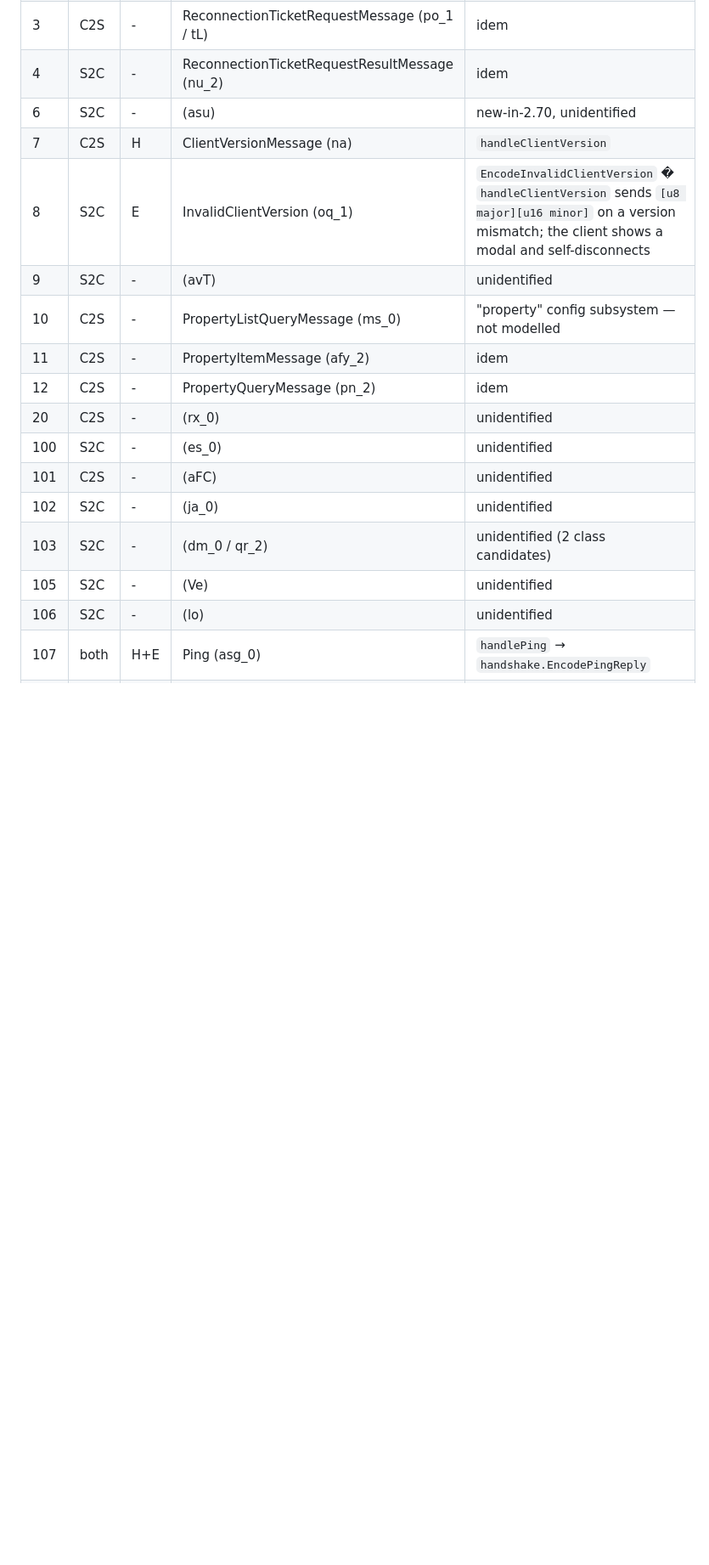
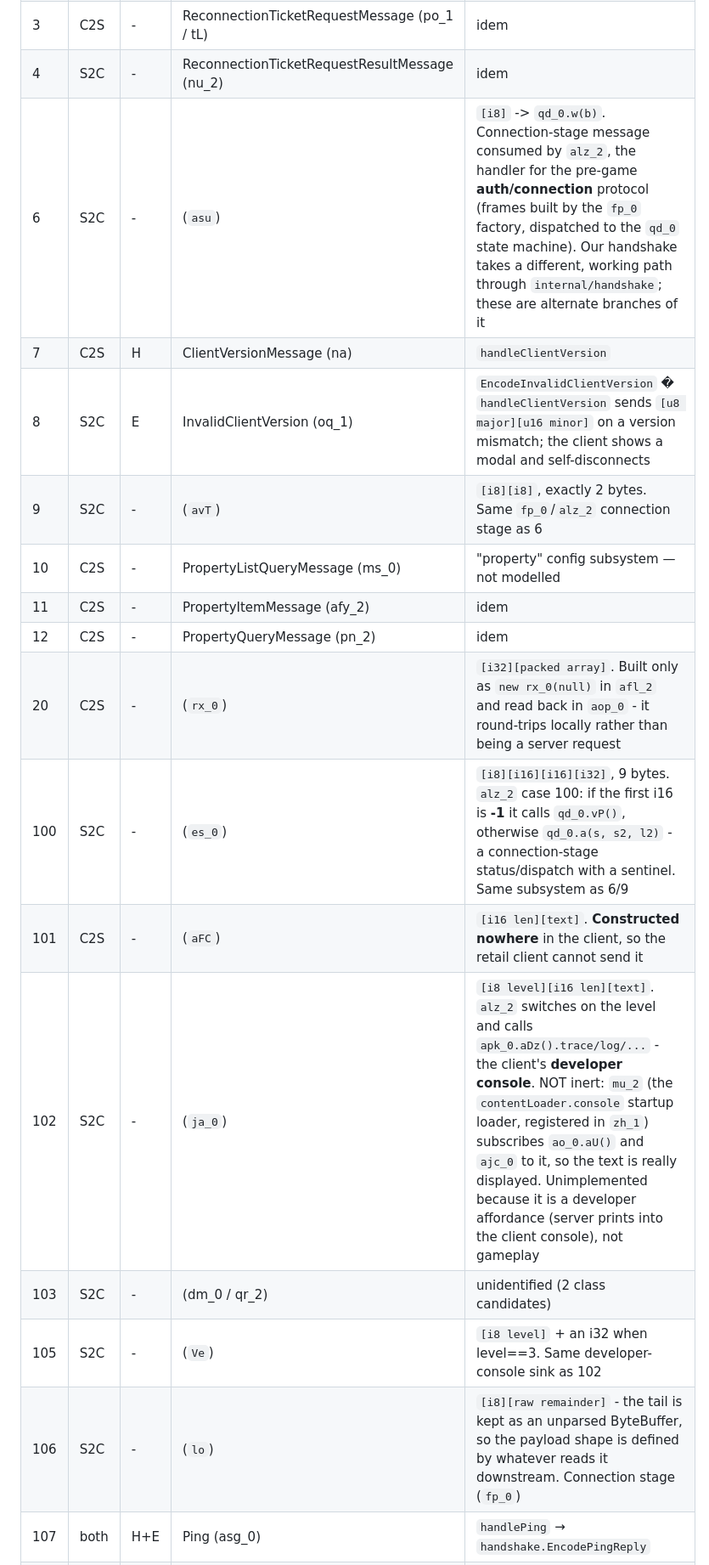
Before and after one commit to StarLoco/StarLoco-Arena, a Markdown page: server/docs/OPCODE-INVENTORY.md, the part around one of its changes. Shown at 85% size. Drawn GitHub-style; blank space fills up the shorter version.

```diff
--- a/server/docs/OPCODE-INVENTORY.md
+++ b/server/docs/OPCODE-INVENTORY.md
@@ -100,18 +108,18 @@ obfuscated client class from the CSV; real class name is used when the CSV knows
 | 2 | both | - | ReconnectionTicketMessage (apg_1 / tI) | Admin/proxy reconnect-ticket channel; unused by our flow |
 | 3 | C2S | - | ReconnectionTicketRequestMessage (po_1 / tL) | idem |
 | 4 | S2C | - | ReconnectionTicketRequestResultMessage (nu_2) | idem |
-| 6 | S2C | - | (asu) | new-in-2.70, unidentified |
+| 6 | S2C | - | (`asu`) | `[i8]` -> `qd_0.w(b)`. Connection-stage message consumed by `alz_2`, the handler for the pre-game **auth/connection** protocol (frames built by the `fp_0` factory, dispatched to the `qd_0` state machine). Our handshake takes a different, working path through `internal/handshake`; these are alternate branches of it |
 | 7 | C2S | H | ClientVersionMessage (na) | `handleClientVersion` |
 | 8 | S2C | E | InvalidClientVersion (oq_1) | `EncodeInvalidClientVersion` � `handleClientVersion` sends `[u8 major][u16 minor]` on a version mismatch; the client shows a modal and self-disconnects |
-| 9 | S2C | - | (avT) | unidentified |
+| 9 | S2C | - | (`avT`) | `[i8][i8]`, exactly 2 bytes. Same `fp_0`/`alz_2` connection stage as 6 |
 | 10 | C2S | - | PropertyListQueryMessage (ms_0) | "property" config subsystem — not modelled |
 | 11 | C2S | - | PropertyItemMessage (afy_2) | idem |
 | 12 | C2S | - | PropertyQueryMessage (pn_2) | idem |
-| 20 | C2S | - | (rx_0) | unidentified |
-| 100 | S2C | - | (es_0) | unidentified |
-| 101 | C2S | - | (aFC) | unidentified |
-| 102 | S2C | - | (ja_0) | unidentified |
+| 20 | C2S | - | (`rx_0`) | `[i32][packed array]`. Built only as `new rx_0(null)` in `afl_2` and read back in `aop_0` - it round-trips locally rather than being a server request |
+| 100 | S2C | - | (`es_0`) | `[i8][i16][i16][i32]`, 9 bytes. `alz_2` case 100: if the first i16 is **-1** it calls `qd_0.vP()`, otherwise `qd_0.a(s, s2, l2)` - a connection-stage status/dispatch with a sentinel. Same subsystem as 6/9 |
+| 101 | C2S | - | (`aFC`) | `[i16 len][text]`. **Constructed nowhere** in the client, so the retail client cannot send it |
+| 102 | S2C | - | (`ja_0`) | `[i8 level][i16 len][text]`. `alz_2` switches on the level and calls `apk_0.aDz().trace/log/...` - the client's **developer console**. NOT inert: `mu_2` (the `contentLoader.console` startup loader, registered in `zh_1`) subscribes `ao_0.aU()` and `ajc_0` to it, so the text is really displayed. Unimplemented because it is a developer affordance (server prints into the client console), not gameplay |
 | 103 | S2C | - | (dm_0 / qr_2) | unidentified (2 class candidates) |
-| 105 | S2C | - | (Ve) | unidentified |
-| 106 | S2C | - | (lo) | unidentified |
+| 105 | S2C | - | (`Ve`) | `[i8 level]` + an i32 when level==3. Same developer-console sink as 102 |
+| 106 | S2C | - | (`lo`) | `[i8][raw remainder]` - the tail is kept as an unparsed ByteBuffer, so the payload shape is defined by whatever reads it downstream. Connection stage (`fp_0`) |
 | 107 | both | H+E | Ping (asg_0) | `handlePing` → `handshake.EncodePingReply` |
```
Also changed, not shown: other parts of server/docs/OPCODE-INVENTORY.md (+11 -3 lines).
